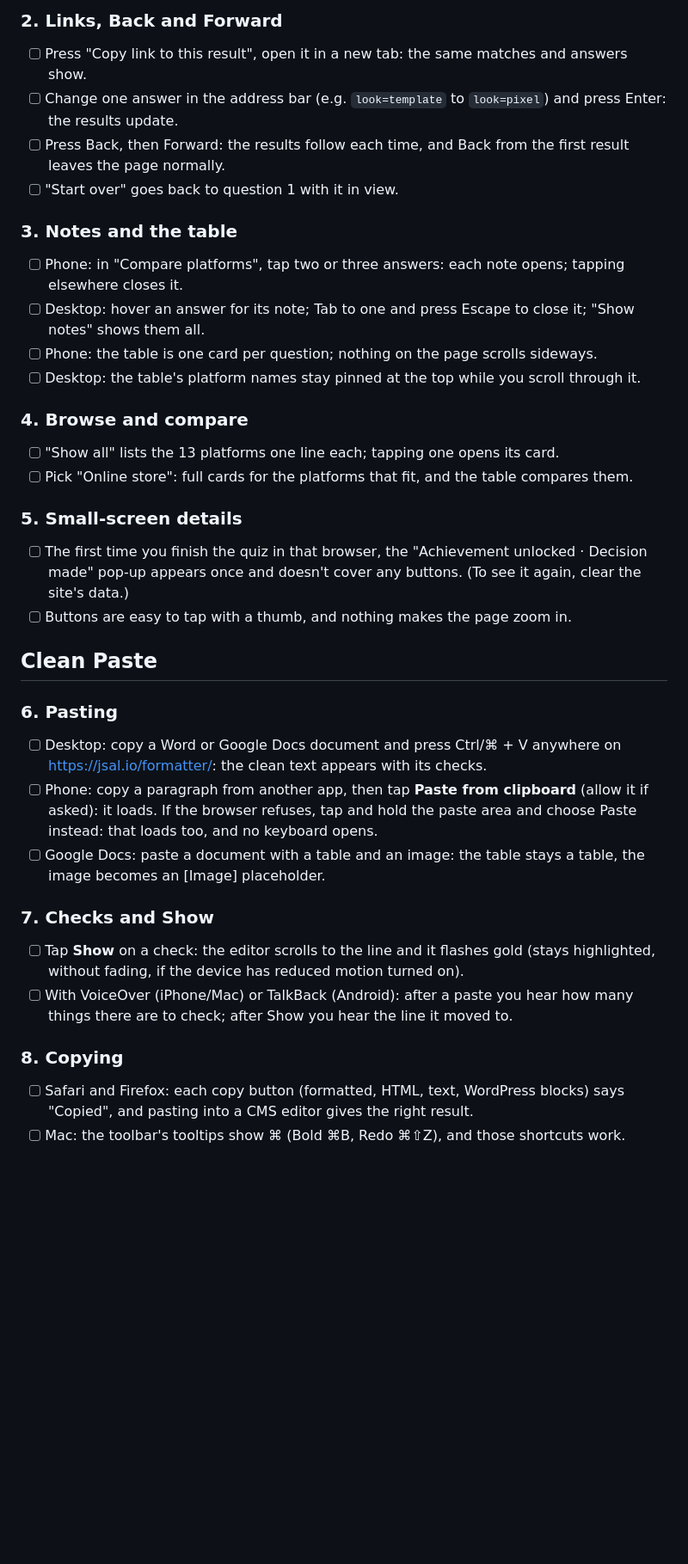
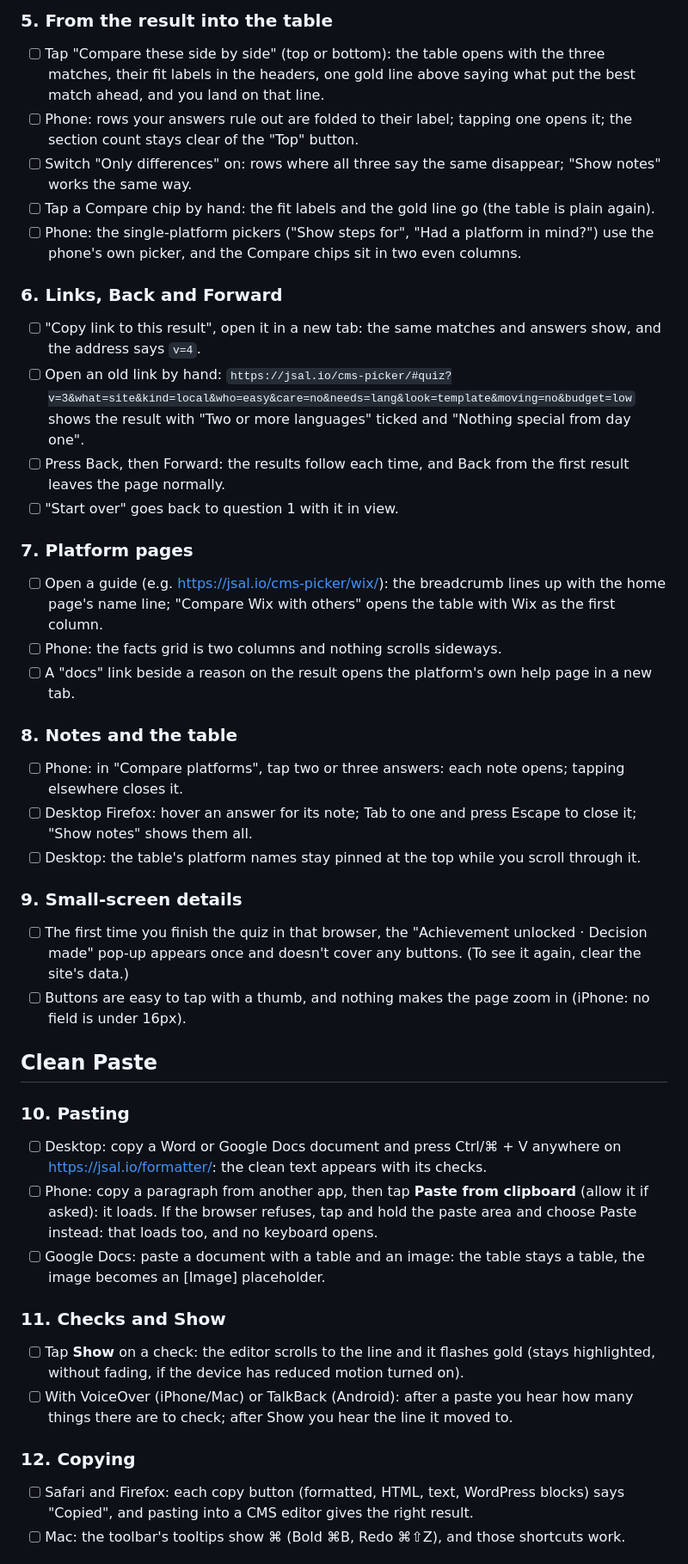
Before and after one commit to superjsal/jsal.io, a Markdown page: .github/docs/manual-checks.md, the part around one of its changes. Shown at 86% size. Drawn GitHub-style; blank space fills up the shorter version.

```diff
--- a/.github/docs/manual-checks.md
+++ b/.github/docs/manual-checks.md
@@ -21,36 +41,43 @@ Anything that fails: note the device, browser, light/dark, and the step, and pas
 
-### 2. Links, Back and Forward
-- [ ] Press "Copy link to this result", open it in a new tab: the same matches and answers show.
-- [ ] Change one answer in the address bar (e.g. `look=template` to `look=pixel`) and press Enter: the results update.
+### 5. From the result into the table
+- [ ] Tap "Compare these side by side" (top or bottom): the table opens with the three matches, their fit labels in the headers, one gold line above saying what put the best match ahead, and you land on that line.
+- [ ] Phone: rows your answers rule out are folded to their label; tapping one opens it; the section count stays clear of the "Top" button.
+- [ ] Switch "Only differences" on: rows where all three say the same disappear; "Show notes" works the same way.
+- [ ] Tap a Compare chip by hand: the fit labels and the gold line go (the table is plain again).
+- [ ] Phone: the single-platform pickers ("Show steps for", "Had a platform in mind?") use the phone's own picker, and the Compare chips sit in two even columns.
+
+### 6. Links, Back and Forward
+- [ ] "Copy link to this result", open it in a new tab: the same matches and answers show, and the address says `v=4`.
+- [ ] Open an old link by hand: `https://jsal.io/cms-picker/#quiz?v=3&what=site&kind=local&who=easy&care=no&needs=lang&look=template&moving=no&budget=low` shows the result with "Two or more languages" ticked and "Nothing special from day one".
 - [ ] Press Back, then Forward: the results follow each time, and Back from the first result leaves the page normally.
 - [ ] "Start over" goes back to question 1 with it in view.
 
-### 3. Notes and the table
+### 7. Platform pages
+- [ ] Open a guide (e.g. https://jsal.io/cms-picker/wix/): the breadcrumb lines up with the home page's name line; "Compare Wix with others" opens the table with Wix as the first column.
+- [ ] Phone: the facts grid is two columns and nothing scrolls sideways.
+- [ ] A "docs" link beside a reason on the result opens the platform's own help page in a new tab.
+
+### 8. Notes and the table
 - [ ] Phone: in "Compare platforms", tap two or three answers: each note opens; tapping elsewhere closes it.
-- [ ] Desktop: hover an answer for its note; Tab to one and press Escape to close it; "Show notes" shows them all.
-- [ ] Phone: the table is one card per question; nothing on the page scrolls sideways.
+- [ ] Desktop Firefox: hover an answer for its note; Tab to one and press Escape to close it; "Show notes" shows them all.
 - [ ] Desktop: the table's platform names stay pinned at the top while you scroll through it.
 
-### 4. Browse and compare
-- [ ] "Show all" lists the 13 platforms one line each; tapping one opens its card.
-- [ ] Pick "Online store": full cards for the platforms that fit, and the table compares them.
-
-### 5. Small-screen details
+### 9. Small-screen details
 - [ ] The first time you finish the quiz in that browser, the "Achievement unlocked · Decision made" pop-up appears once and doesn't cover any buttons. (To see it again, clear the site's data.)
-- [ ] Buttons are easy to tap with a thumb, and nothing makes the page zoom in.
+- [ ] Buttons are easy to tap with a thumb, and nothing makes the page zoom in (iPhone: no field is under 16px).
 
 ## Clean Paste
 
-### 6. Pasting
+### 10. Pasting
 - [ ] Desktop: copy a Word or Google Docs document and press Ctrl/⌘ + V anywhere on https://jsal.io/formatter/: the clean text appears with its checks.
 - [ ] Phone: copy a paragraph from another app, then tap **Paste from clipboard** (allow it if asked): it loads. If the browser refuses, tap and hold the paste area and choose Paste instead: that loads too, and no keyboard opens.
 - [ ] Google Docs: paste a document with a table and an image: the table stays a table, the image becomes an [Image] placeholder.
 
-### 7. Checks and Show
+### 11. Checks and Show
 - [ ] Tap **Show** on a check: the editor scrolls to the line and it flashes gold (stays highlighted, without fading, if the device has reduced motion turned on).
 - [ ] With VoiceOver (iPhone/Mac) or TalkBack (Android): after a paste you hear how many things there are to check; after Show you hear the line it moved to.
 
-### 8. Copying
+### 12. Copying
 - [ ] Safari and Firefox: each copy button (formatted, HTML, text, WordPress blocks) says "Copied", and pasting into a CMS editor gives the right result.
 - [ ] Mac: the toolbar's tooltips show ⌘ (Bold ⌘B, Redo ⌘⇧Z), and those shortcuts work.
 
```
Also changed, not shown: other parts of .github/docs/manual-checks.md (+32 -12 lines).
